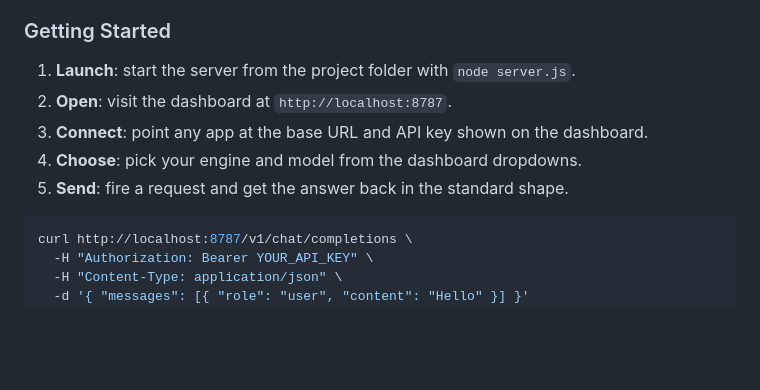
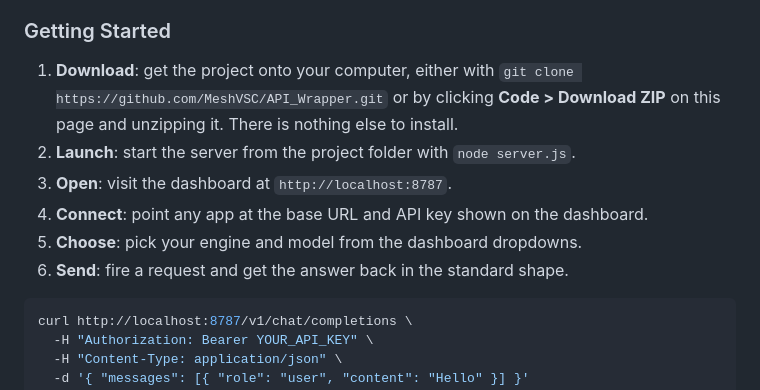
Before and after one commit to MeshVSC/API_Wrapper, a Markdown page: README.md, the part around the change. Rendered like a GitHub page; blank space fills up the shorter version.

Commit message:
Add download step to Getting Started

````diff
--- a/README.md
+++ b/README.md
@@ -55,11 +55,12 @@ Every AI coding tool ships its own command-line app that runs on your subscripti
 - The subscription for whichever engine you want to use
 
 ### Getting Started
-1. **Launch**: start the server from the project folder with `node server.js`.
-2. **Open**: visit the dashboard at `http://localhost:8787`.
-3. **Connect**: point any app at the base URL and API key shown on the dashboard.
-4. **Choose**: pick your engine and model from the dashboard dropdowns.
-5. **Send**: fire a request and get the answer back in the standard shape.
+1. **Download**: get the project onto your computer, either with `git clone https://github.com/MeshVSC/API_Wrapper.git` or by clicking **Code > Download ZIP** on this page and unzipping it. There is nothing else to install.
+2. **Launch**: start the server from the project folder with `node server.js`.
+3. **Open**: visit the dashboard at `http://localhost:8787`.
+4. **Connect**: point any app at the base URL and API key shown on the dashboard.
+5. **Choose**: pick your engine and model from the dashboard dropdowns.
+6. **Send**: fire a request and get the answer back in the standard shape.
 
 ```bash
 curl http://localhost:8787/v1/chat/completions \
````
